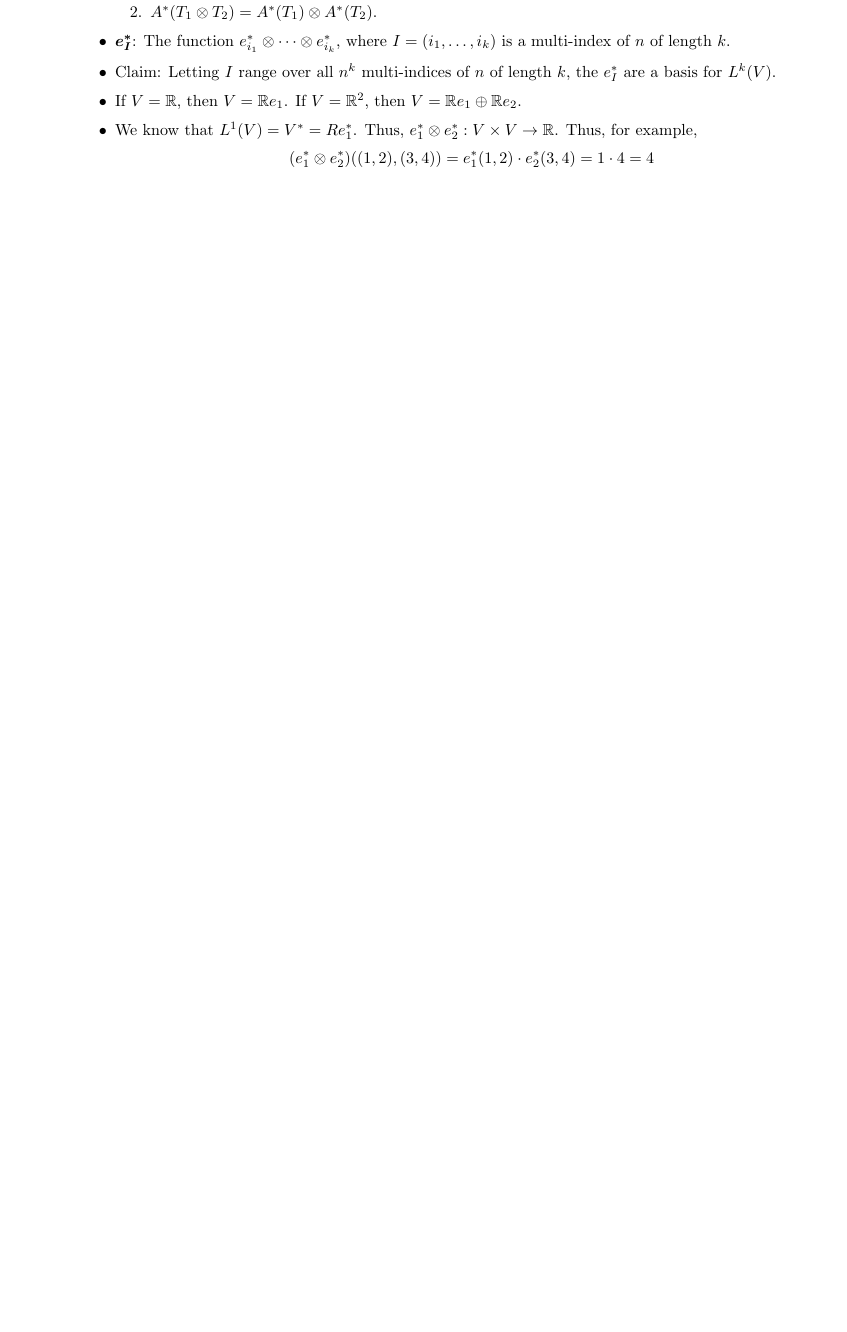
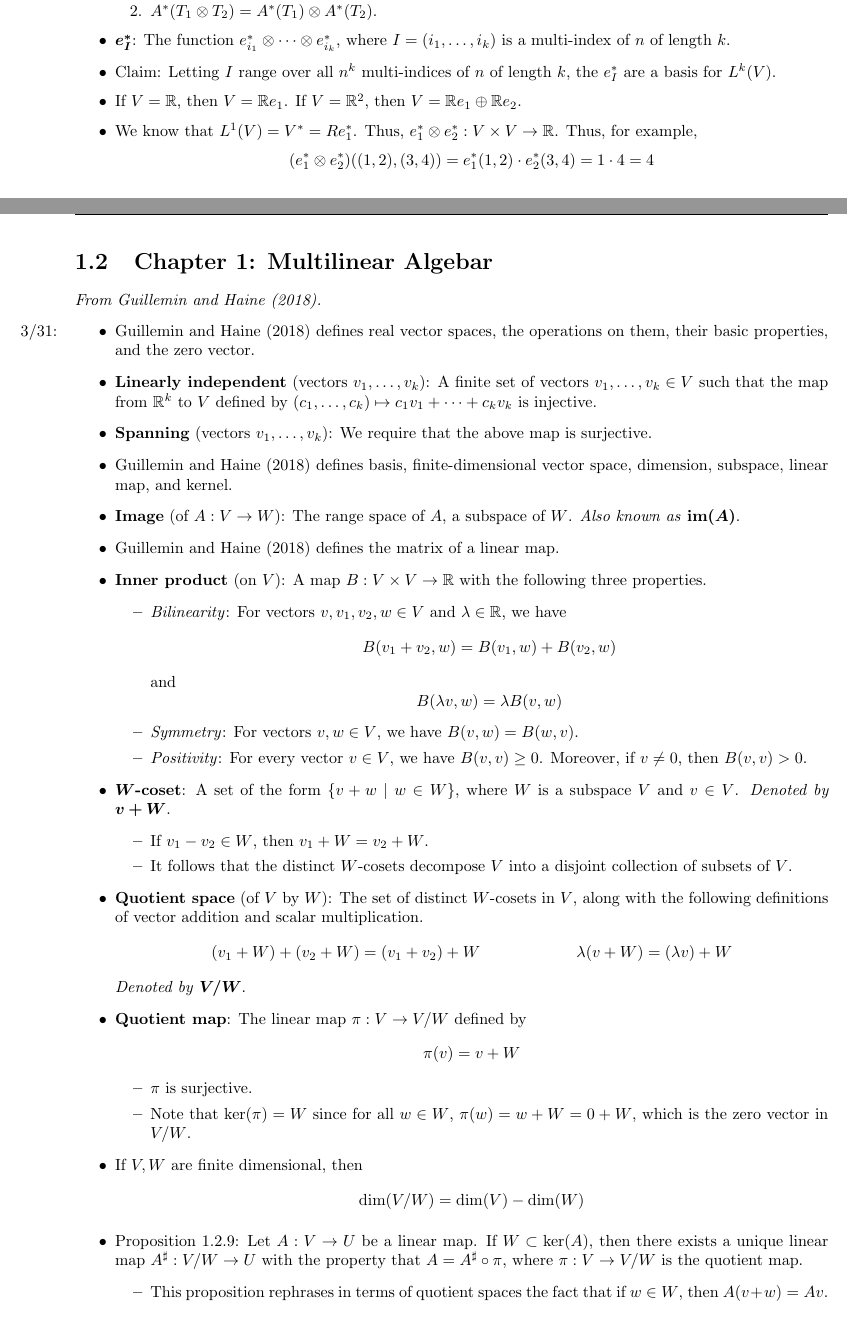
Before and after one commit to shadypuck/MATH20510Notes, a LaTeX document (Notes/notes.tex, which reads Notes/Chapter1/chapter1.tex, preamble.tex): part of page 4 of 5 before the commit and two parts of pages 4 and 5 of 7 after it, the two joined at a grey line, cut so that both start at the same text, the shorter picture padded with empty space. Compiled offline with pdfLaTeX.

Commit message:
Began Chapter 1

```diff
--- a/Notes/Chapter1/chapter1.tex
+++ b/Notes/Chapter1/chapter1.tex
@@ -98,3 +98,52 @@
 
 
 
+\section{Chapter 1: Multilinear Algebar}
+\emph{From \textcite{bib:DifferentialForms}.}
+\begin{itemize}
+    \item \marginnote{3/31:}\textcite{bib:DifferentialForms} defines real vector spaces, the operations on them, their basic properties, and the zero vector.
+    \item \textbf{Linearly independent} (vectors $v_1,\dots,v_k$): A finite set of vectors $v_1,\dots,v_k\in V$ such that the map from $\R^k$ to $V$ defined by $(c_1,\dots,c_k)\mapsto c_1v_1+\cdots+c_kv_k$ is injective.
+    \item \textbf{Spanning} (vectors $v_1,\dots,v_k$): We require that the above map is surjective.
+    \item \textcite{bib:DifferentialForms} defines basis, finite-dimensional vector space, dimension, subspace, linear map, and kernel.
+    \item \textbf{Image} (of $A:V\to W$): The range space of $A$, a subspace of $W$. \emph{Also known as} $\bm{\im(A)}$.
+    \item \textcite{bib:DifferentialForms} defines the matrix of a linear map.
+    \item \textbf{Inner product} (on $V$): A map $B:V\times V\to\R$ with the following three properties.
+    \begin{itemize}
+        \item \emph{Bilinearity}: For vectors $v,v_1,v_2,w\in V$ and $\lambda\in\R$, we have
+        \begin{equation*}
+            B(v_1+v_2,w) = B(v_1,w)+B(v_2,w)
+        \end{equation*}
+        and
+        \begin{equation*}
+            B(\lambda v,w) = \lambda B(v,w)
+        \end{equation*}
+        \item \emph{Symmetry}: For vectors $v,w\in V$, we have $B(v,w)=B(w,v)$.
+        \item \emph{Positivity}: For every vector $v\in V$, we have $B(v,v)\geq 0$. Moreover, if $v\neq 0$, then $B(v,v)>0$.
+    \end{itemize}
+    \item \textbf{$\bm{W}$-coset}: A set of the form $\{v+w\mid w\in W\}$, where $W$ is a subspace $V$ and $v\in V$. \emph{Denoted by} $\bm{v+W}$.
+    \begin{itemize}
+        \item If $v_1-v_2\in W$, then $v_1+W=v_2+W$.
+        \item It follows that the distinct $W$-cosets decompose $V$ into a disjoint collection of subsets of $V$.
+    \end{itemize}
+    \item \textbf{Quotient space} (of $V$ by $W$): The set of distinct $W$-cosets in $V$, along with the following definitions of vector addition and scalar multiplication.
+    \begin{align*}
+        (v_1+W)+(v_2+W) &= (v_1+v_2)+W&
+        \lambda(v+W) &= (\lambda v)+W
+    \end{align*}
+    \emph{Denoted by} $\bm{V/W}$.
+    \item \textbf{Quotient map}: The linear map $\pi:V\to V/W$ defined by
+    \begin{equation*}
+        \pi(v) = v+W
+    \end{equation*}
+    \begin{itemize}
+        \item $\pi$ is surjective.
+        \item Note that $\ker(\pi)=W$ since for all $w\in W$, $\pi(w)=w+W=0+W$, which is the zero vector in $V/W$.
+    \end{itemize}
+    \item If $V,W$ are finite dimensional, then
+    \begin{equation*}
+        \dim(V/W) = \dim(V)-\dim(W)
+    \end{equation*}
+    \item Proposition 1.2.9: Let $A:V\to U$ be a linear map. If $W\subset\ker(A)$, then there exists a unique linear map $A^\sharp:V/W\to U$ with the property that $A=A^\sharp\circ\pi$, where $\pi:V\to V/W$ is the quotient map.
+    \begin{itemize}
+        \item This proposition rephrases in terms of quotient spaces the fact that if $w\in W$, then $A(v+w)=Av$.
+    \end{itemize}
--- a/preamble.tex
+++ b/preamble.tex
@@ -4,7 +4,7 @@
 \usepackage{marginnote}
 \usepackage[style=apa]{biblatex}
 \usepackage{enumitem}
-\usepackage{amsmath,amssymb,amsbsy}
+\usepackage{amsmath,amssymb,amsbsy,amsthm}
 \usepackage{bm}
 \usepackage[hidelinks]{hyperref}
 
```
Also changed, not shown: Notes/Chapter1/chapter1.pdf, Notes/notes.pdf, Notes/Chapter1/chapter1.tex (35 more changed lines).
